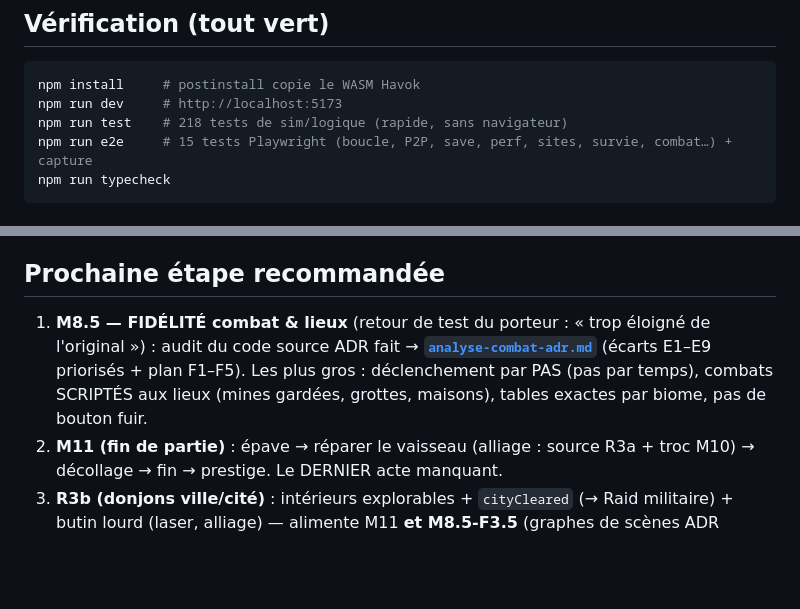
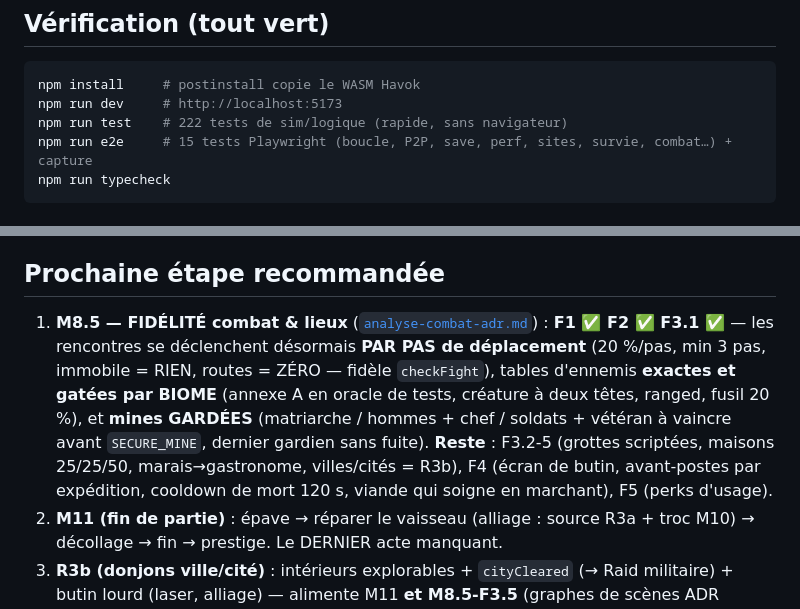
Before and after one commit to cbarange/andr, a Markdown page: docs/etat.md, 2 parts joined by grey strips. Rendered like a GitHub page; blank space fills up the shorter version.

````diff
--- a/docs/etat.md
+++ b/docs/etat.md
@@ -24,7 +24,7 @@ de traite, perks, outfitting). Manque surtout : **la fin de partie (M11)** — l
 ```bash
 npm install     # postinstall copie le WASM Havok
 npm run dev     # http://localhost:5173
-npm run test    # 218 tests de sim/logique (rapide, sans navigateur)
+npm run test    # 222 tests de sim/logique (rapide, sans navigateur)
 npm run e2e     # 15 tests Playwright (boucle, P2P, save, perf, sites, survie, combat…) + capture
 npm run typecheck
 ```
@@ -174,10 +174,14 @@ métiers** (bûcheron par défaut, chaînes bois/cuir/viande séchée, income to
 - **Combat** : ✅ **décision ACTÉE (juin 2026)** — **temps réel fidèle ADR** (cf. `roadmap-v2.md` M8).
 
 ## Prochaine étape recommandée
-1. **M8.5 — FIDÉLITÉ combat & lieux** (retour de test du porteur : « trop éloigné de l'original ») :
-   audit du code source ADR fait → **[`analyse-combat-adr.md`](analyse-combat-adr.md)** (écarts E1–E9
-   priorisés + plan F1–F5). Les plus gros : déclenchement par PAS (pas par temps), combats SCRIPTÉS
-   aux lieux (mines gardées, grottes, maisons), tables exactes par biome, pas de bouton fuir.
+1. **M8.5 — FIDÉLITÉ combat & lieux** ([`analyse-combat-adr.md`](analyse-combat-adr.md)) :
+   **F1 ✅ F2 ✅ F3.1 ✅** — les rencontres se déclenchent désormais **PAR PAS de déplacement**
+   (20 %/pas, min 3 pas, immobile = RIEN, routes = ZÉRO — fidèle `checkFight`), tables d'ennemis
+   **exactes et gatées par BIOME** (annexe A en oracle de tests, créature à deux têtes, ranged,
+   fusil 20 %), et **mines GARDÉES** (matriarche / hommes + chef / soldats + vétéran à vaincre
+   avant `SECURE_MINE`, dernier gardien sans fuite). **Reste** : F3.2-5 (grottes scriptées,
+   maisons 25/25/50, marais→gastronome, villes/cités = R3b), F4 (écran de butin, avant-postes par
+   expédition, cooldown de mort 120 s, viande qui soigne en marchant), F5 (perks d'usage).
 2. **M11 (fin de partie)** : épave → réparer le vaisseau (alliage : source R3a + troc M10) →
    décollage → fin → prestige. Le DERNIER acte manquant.
 3. **R3b (donjons ville/cité)** : intérieurs explorables + `cityCleared` (→ Raid militaire) + butin
````
Also changed, not shown: docs/analyse-combat-adr.md (+6 -1 lines), docs/roadmap-v2.md (+2 -2 lines).
